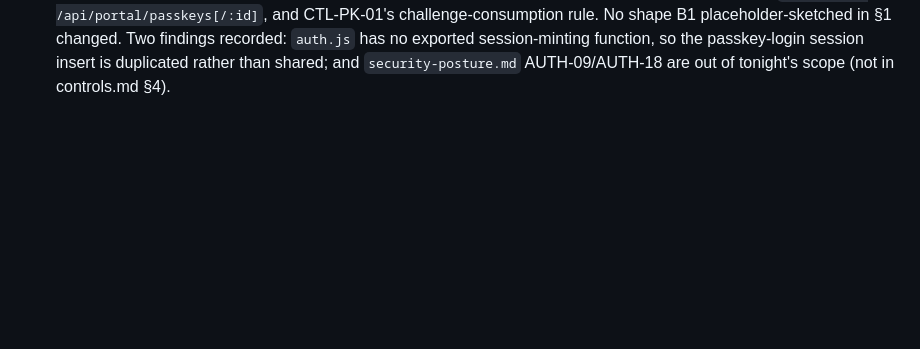
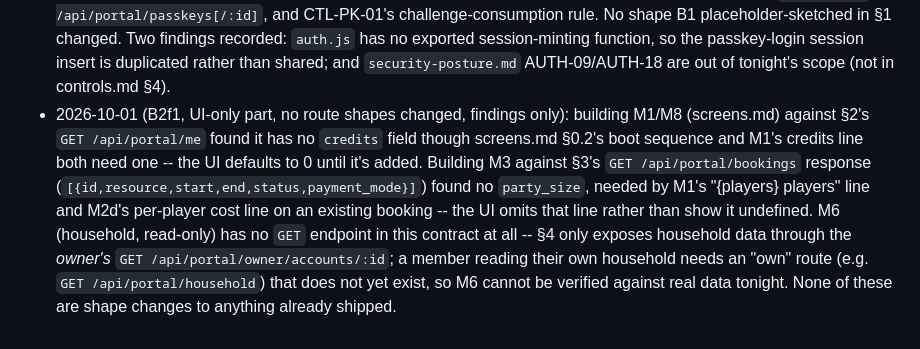
Before and after one commit to cwasylishen/junglepickleball-com, a Markdown page: docs/portal/api.md, the part around the change. Drawn GitHub-style; blank space fills up the shorter version.

Commit message:
portal(B2f1): api.md changelog -- contract gaps found building the member UI
Findings only, no shape changed: GET /api/portal/me has no credits field
(screens.md boot sequence + M1 need one); GET /api/portal/bookings has no
party_size (M1/M2d need it); there is no own-scoped household read route
for M6, only the owner's per-account one.

Co-Authored-By: Claude Sonnet 5 <noreply@anthropic.com>

```diff
--- a/docs/portal/api.md
+++ b/docs/portal/api.md
@@ -252,3 +252,14 @@ item 10 → §4 staff calendar row.
   exported session-minting function, so the passkey-login session insert is duplicated rather
   than shared; and `security-posture.md` AUTH-09/AUTH-18 are out of tonight's scope (not in
   controls.md §4).
+- 2026-10-01 (B2f1, UI-only part, no route shapes changed, findings only): building M1/M8
+  (screens.md) against §2's `GET /api/portal/me` found it has no `credits` field though
+  screens.md §0.2's boot sequence and M1's credits line both need one -- the UI defaults to 0
+  until it's added. Building M3 against §3's `GET /api/portal/bookings` response
+  (`[{id,resource,start,end,status,payment_mode}]`) found no `party_size`, needed by M1's
+  "{players} players" line and M2d's per-player cost line on an existing booking -- the UI
+  omits that line rather than show it undefined. M6 (household, read-only) has no `GET`
+  endpoint in this contract at all -- §4 only exposes household data through the *owner's*
+  `GET /api/portal/owner/accounts/:id`; a member reading their own household needs an "own"
+  route (e.g. `GET /api/portal/household`) that does not yet exist, so M6 cannot be verified
+  against real data tonight. None of these are shape changes to anything already shipped.
```
